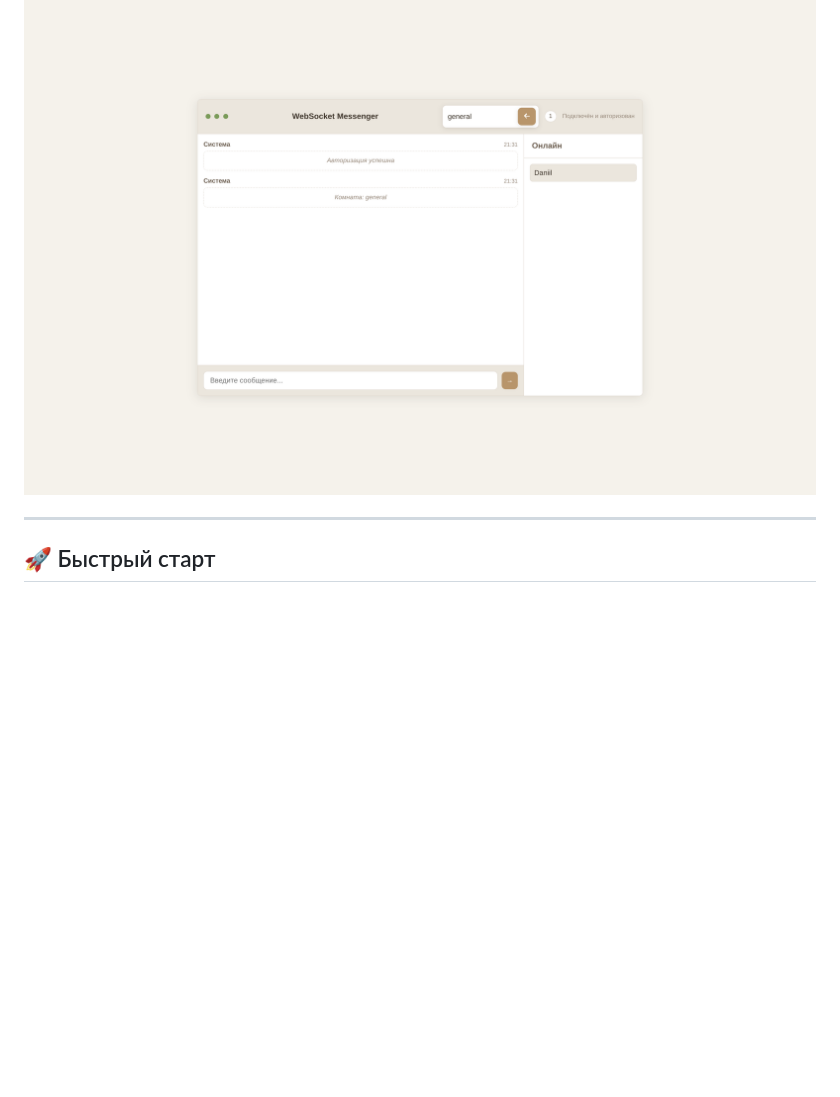
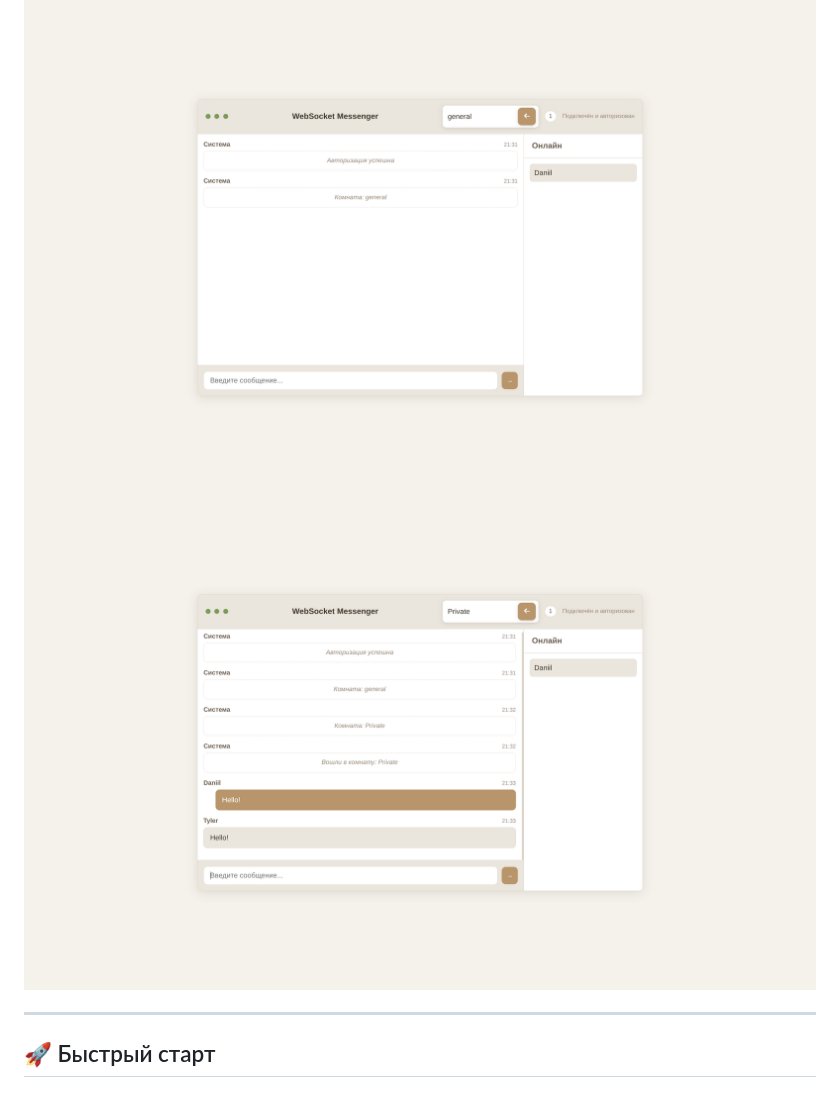
Before and after one commit to katchkatcher/WebSocketMassenger, a Markdown page: README.md, the part around the change. GitHub-like rendering; blank space fills up the shorter version.

```diff
--- a/README.md
+++ b/README.md
@@ -52,6 +52,7 @@
 
 ![Аутентификация](docs/images/auth.png)
 ![Интерфейс чата](docs/images/chat.png)
+![Общение в комнатах](docs/images/rooms.png)
 
 ---
 
```
